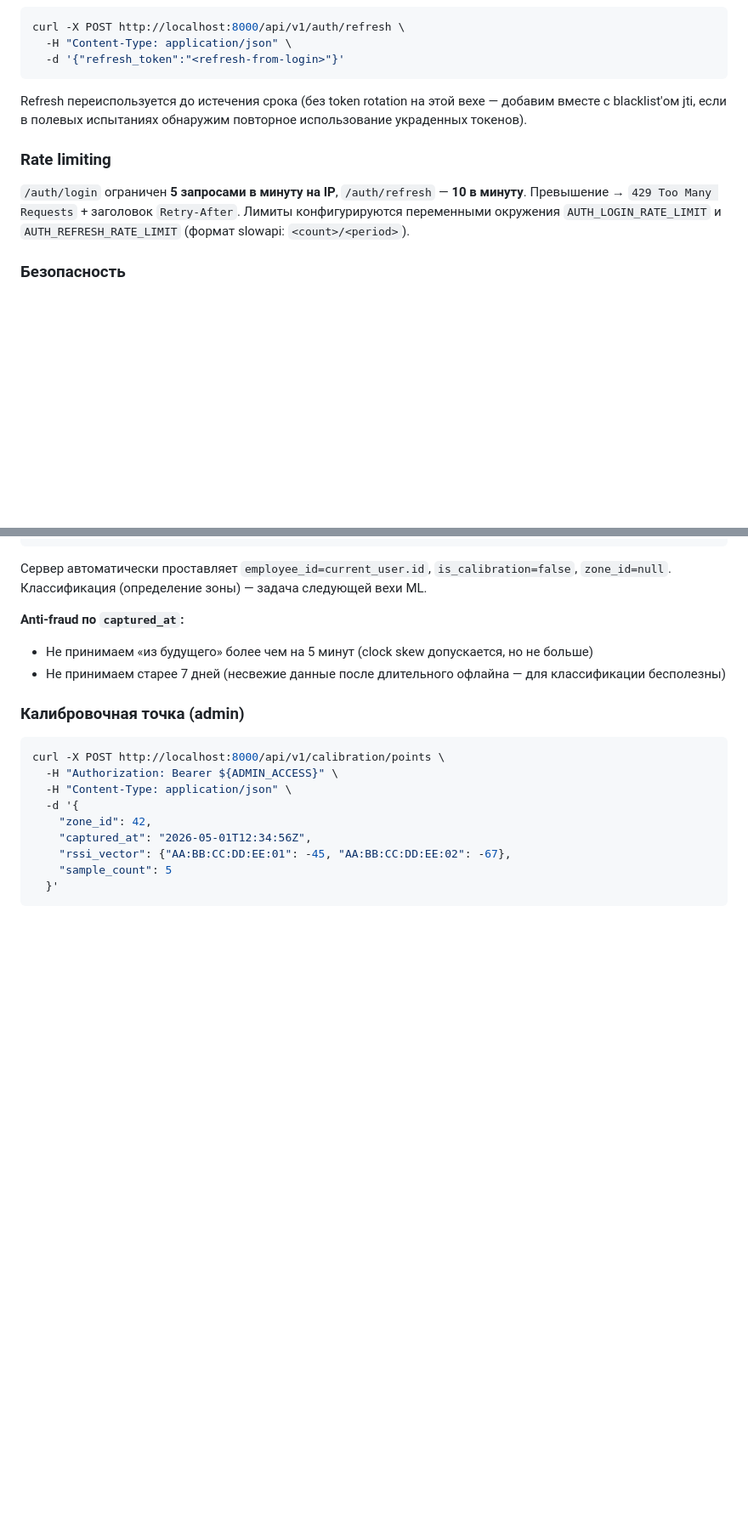
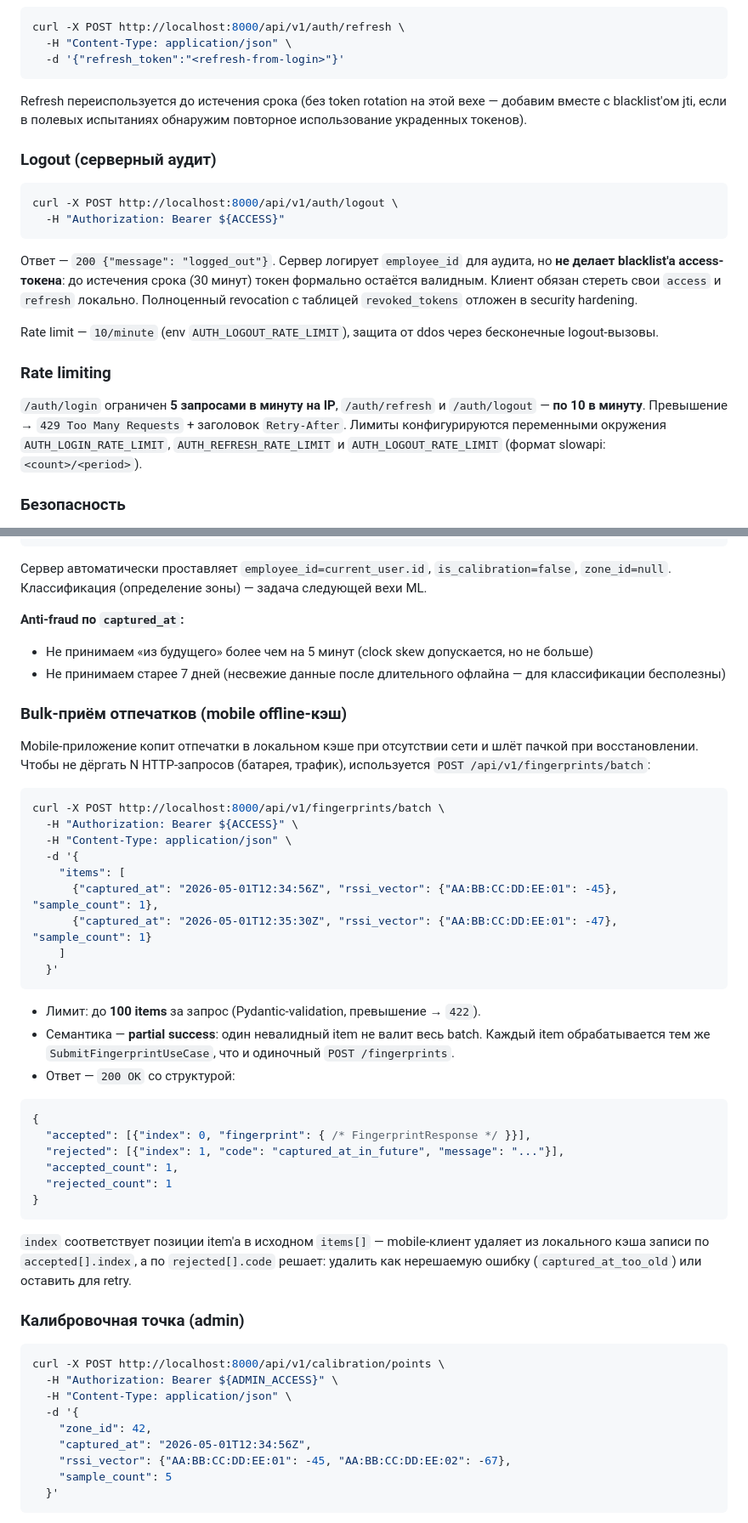
Before and after one commit to KAPLMARKS/svetlyachok, a Markdown page: backend/README.md, 2 parts joined by grey strips. Shown at 85% size. Drawn GitHub-style; blank space fills up the shorter version.

Commit message:
docs(backend): обновлены README и эндпоинты MVP-доработок
- Таблица «Эндпоинты» дополнена тремя строками:
  POST /api/v1/auth/logout, POST /api/v1/fingerprints/batch и
  пометки об инвалидации ML-кэша при CRUD на /calibration/points.
- Раздел «Поведение lazy-обучения»: убрано предупреждение про
  обязательный рестарт backend'а при изменении калибровки — заменено
  описанием автоматической инвалидации singleton'а через
  `invalidate_position_classifier_cache()`.
- Добавлен подраздел «Bulk-приём отпечатков (mobile offline-кэш)»
  с примером curl, описанием partial success-семантики и контракта
  `accepted/rejected` для интеграции с sqflite-кэшем.
- Добавлен подраздел «Logout (серверный аудит)» с примером curl,
  пояснением отсутствия blacklist'а и rate-limit'ом
  `AUTH_LOGOUT_RATE_LIMIT`.
- Раздел «Rate limiting» дополнен `/auth/logout`.

План: чекпоинт 4.

Co-Authored-By: Claude Opus 4.7 (1M context) <noreply@anthropic.com>

````diff
--- a/backend/README.md
+++ b/backend/README.md
@@ -183,12 +185,29 @@ Refresh переиспользуется до истечения срока (б
 вехе — добавим вместе с blacklist'ом jti, если в полевых испытаниях
 обнаружим повторное использование украденных токенов).
 
+### Logout (серверный аудит)
+
+```bash
+curl -X POST http://localhost:8000/api/v1/auth/logout \
+  -H "Authorization: Bearer ${ACCESS}"
+```
+
+Ответ — `200 {"message": "logged_out"}`. Сервер логирует
+`employee_id` для аудита, но **не делает blacklist'а access-токена**:
+до истечения срока (30 минут) токен формально остаётся валидным.
+Клиент обязан стереть свои `access` и `refresh` локально. Полноценный
+revocation с таблицей `revoked_tokens` отложен в security hardening.
+
+Rate limit — `10/minute` (env `AUTH_LOGOUT_RATE_LIMIT`), защита от
+ddos через бесконечные logout-вызовы.
+
 ### Rate limiting
 
-`/auth/login` ограничен **5 запросами в минуту на IP**, `/auth/refresh` —
-**10 в минуту**. Превышение → `429 Too Many Requests` + заголовок
-`Retry-After`. Лимиты конфигурируются переменными окружения
-`AUTH_LOGIN_RATE_LIMIT` и `AUTH_REFRESH_RATE_LIMIT` (формат slowapi:
+`/auth/login` ограничен **5 запросами в минуту на IP**, `/auth/refresh`
+и `/auth/logout` — **по 10 в минуту**. Превышение → `429 Too Many
+Requests` + заголовок `Retry-After`. Лимиты конфигурируются
+переменными окружения `AUTH_LOGIN_RATE_LIMIT`,
+`AUTH_REFRESH_RATE_LIMIT` и `AUTH_LOGOUT_RATE_LIMIT` (формат slowapi:
 `<count>/<period>`).
 
 ### Безопасность
@@ -360,6 +379,44 @@ curl -X POST http://localhost:8000/api/v1/fingerprints \
 - Не принимаем «из будущего» более чем на 5 минут (clock skew допускается, но не больше)
 - Не принимаем старее 7 дней (несвежие данные после длительного офлайна — для классификации бесполезны)
 
+### Bulk-приём отпечатков (mobile offline-кэш)
+
+Mobile-приложение копит отпечатки в локальном кэше при отсутствии сети
+и шлёт пачкой при восстановлении. Чтобы не дёргать N HTTP-запросов
+(батарея, трафик), используется `POST /api/v1/fingerprints/batch`:
+
+```bash
+curl -X POST http://localhost:8000/api/v1/fingerprints/batch \
+  -H "Authorization: Bearer ${ACCESS}" \
+  -H "Content-Type: application/json" \
+  -d '{
+    "items": [
+      {"captured_at": "2026-05-01T12:34:56Z", "rssi_vector": {"AA:BB:CC:DD:EE:01": -45}, "sample_count": 1},
+      {"captured_at": "2026-05-01T12:35:30Z", "rssi_vector": {"AA:BB:CC:DD:EE:01": -47}, "sample_count": 1}
+    ]
+  }'
+```
+
+- Лимит: до **100 items** за запрос (Pydantic-validation, превышение → `422`).
+- Семантика — **partial success**: один невалидный item не валит весь
+  batch. Каждый item обрабатывается тем же `SubmitFingerprintUseCase`,
+  что и одиночный `POST /fingerprints`.
+- Ответ — `200 OK` со структурой:
+
+```json
+{
+  "accepted": [{"index": 0, "fingerprint": { /* FingerprintResponse */ }}],
+  "rejected": [{"index": 1, "code": "captured_at_in_future", "message": "..."}],
+  "accepted_count": 1,
+  "rejected_count": 1
+}
+```
+
+`index` соответствует позиции item'а в исходном `items[]` —
+mobile-клиент удаляет из локального кэша записи по `accepted[].index`,
+а по `rejected[].code` решает: удалить как нерешаемую ошибку
+(`captured_at_too_old`) или оставить для retry.
+
 ### Калибровочная точка (admin)
 
 ```bash
````
Also changed, not shown: other parts of backend/README.md (+11 -6 lines).
